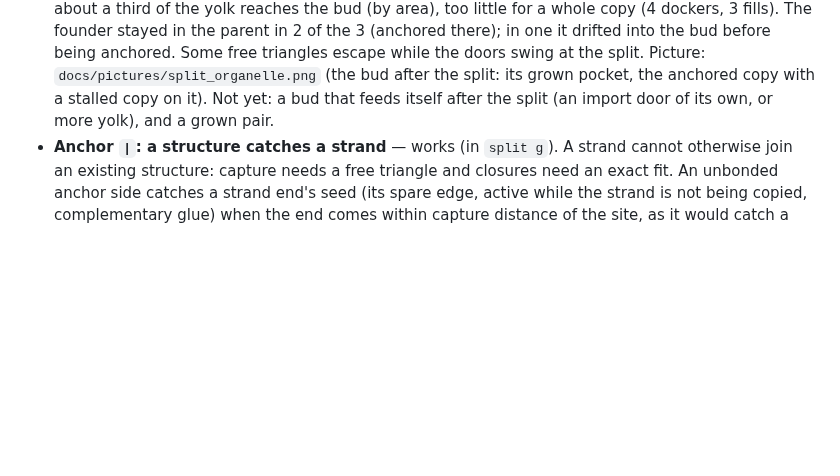
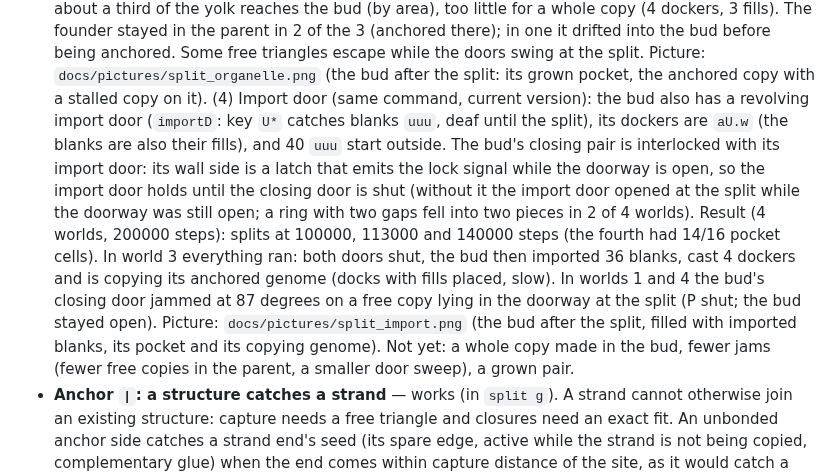
Before and after one commit to decentbob/plywood-replicator, a Markdown page: docs/INNOVATIONS.md, the part around the change. GitHub-like rendering; blank space fills up the shorter version.

```diff
--- a/docs/INNOVATIONS.md
+++ b/docs/INNOVATIONS.md
@@ -40,7 +40,19 @@ not statistics.
   founder stayed in the parent in 2 of the 3 (anchored there); in one it drifted into the bud before being anchored.
   Some free triangles escape while the doors swing at the split. Picture: `docs/pictures/split_organelle.png` (the bud
   after the split: its grown pocket, the anchored copy with a stalled copy on it).
-  Not yet: a bud that feeds itself after the split (an import door of its own, or more yolk), and a grown pair.
+  (4) Import door (same command, current version): the bud also has a revolving import door (`importD`: key `U*`
+  catches blanks `uuu`, deaf until the split), its dockers are `aU.w` (the blanks are also their fills), and 40 `uuu`
+  start outside. The bud's closing pair is interlocked with its import door: its wall side is a latch that emits the
+  lock signal while the doorway is open, so the import door holds until the closing door is shut (without it the
+  import door opened at the split while the doorway was still open; a ring with two gaps fell into two pieces in 2 of
+  4 worlds). Result (4 worlds, 200000 steps): splits at 100000, 113000 and 140000 steps (the fourth had 14/16 pocket
+  cells). In world 3 everything ran: both doors shut, the bud then imported 36 blanks, cast 4 dockers and is copying
+  its anchored genome (docks with fills placed, slow). In worlds 1 and 4 the bud's closing door jammed at 87 degrees
+  on a free copy lying in the doorway at the split (P shut; the bud stayed open). Picture:
+  `docs/pictures/split_import.png` (the bud after the split, filled with imported blanks, its pocket and its copying
+  genome).
+  Not yet: a whole copy made in the bud, fewer jams (fewer free copies in the parent, a smaller door sweep), a grown
+  pair.
 - **Anchor `|`: a structure catches a strand** — works (in `split g`). A strand cannot otherwise join an existing
   structure: capture needs a free triangle and closures need an exact fit. An unbonded anchor side catches a strand
   end's seed (its spare edge, active while the strand is not being copied, complementary glue) when the end comes
```
Also changed, not shown: ROADMAP.md (+1 -0 lines), docs/NEXT.md (+6 -5 lines), docs/pictures/split_import.png (added).
